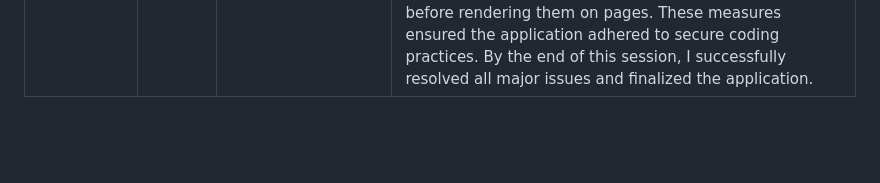
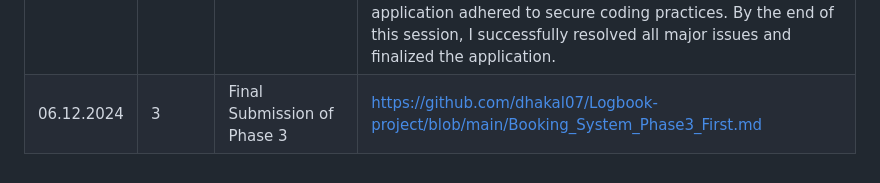
Before and after one commit to dhakal07/Logbook-project, a Markdown page: README.md, the part around the change. Drawn GitHub-style; blank space fills up the shorter version.

```diff
--- a/README.md
+++ b/README.md
@@ -19,3 +19,4 @@
 | 02.12.2024      | 5  | Phase 3 continues | Key Activities: During the first session, I spent time understanding the assignment requirements and setting up the development environment. I installed the Hono framework, configured the PostgreSQL database, and initialized routes for user registration and login. A major issue I encountered was the inability to connect to the database due to a misconfigured connection string. This error consumed considerable time as I had to troubleshoot by reviewing the database credentials and verifying that the PostgreSQL server was running. To resolve this, I adjusted the connection settings in the db.js file and tested the connection using a basic query. After confirming the connection was successful, I proceeded with confidence to build the application.|
 | 04.12.2024      | 5  | workshop Session and Phase 3 continues | This session was dedicated to implementing user authentication, where I added functionality for user registration and login using bcrypt for password hashing. Additionally, I worked on session management to enable users to access protected routes after logging in. However, I faced a significant challenge when session data was not being stored or retrieved properly, resulting in users losing their session after logging in. Debugging this issue required careful analysis of the session handling logic. By adding detailed console logs and examining the request headers, I realized the issue stemmed from missing cookies in the request. To fix this, I implemented a helper function to parse cookies correctly and updated the middleware to ensure session validation worked seamlessly. |
 | 05.12.2024      | 5  | Self practice of Phase 3 | In this day, I completed the implementation of middleware for role-based access control and conducted thorough testing of all routes. While testing, I discovered that the application was vulnerable to Cross-Site Scripting (XSS) attacks, as user input was not being properly sanitized before being displayed. This was a critical security flaw, so I prioritized addressing it. I added Content-Security-Policy (CSP) headers to restrict the execution of external scripts and sanitized user inputs before rendering them on pages. These measures ensured the application adhered to secure coding practices. By the end of this session, I successfully resolved all major issues and finalized the application. |
+| 06.12.2024      | 3  | Final Submission of Phase 3 | https://github.com/dhakal07/Logbook-project/blob/main/Booking_System_Phase3_First.md |
```
